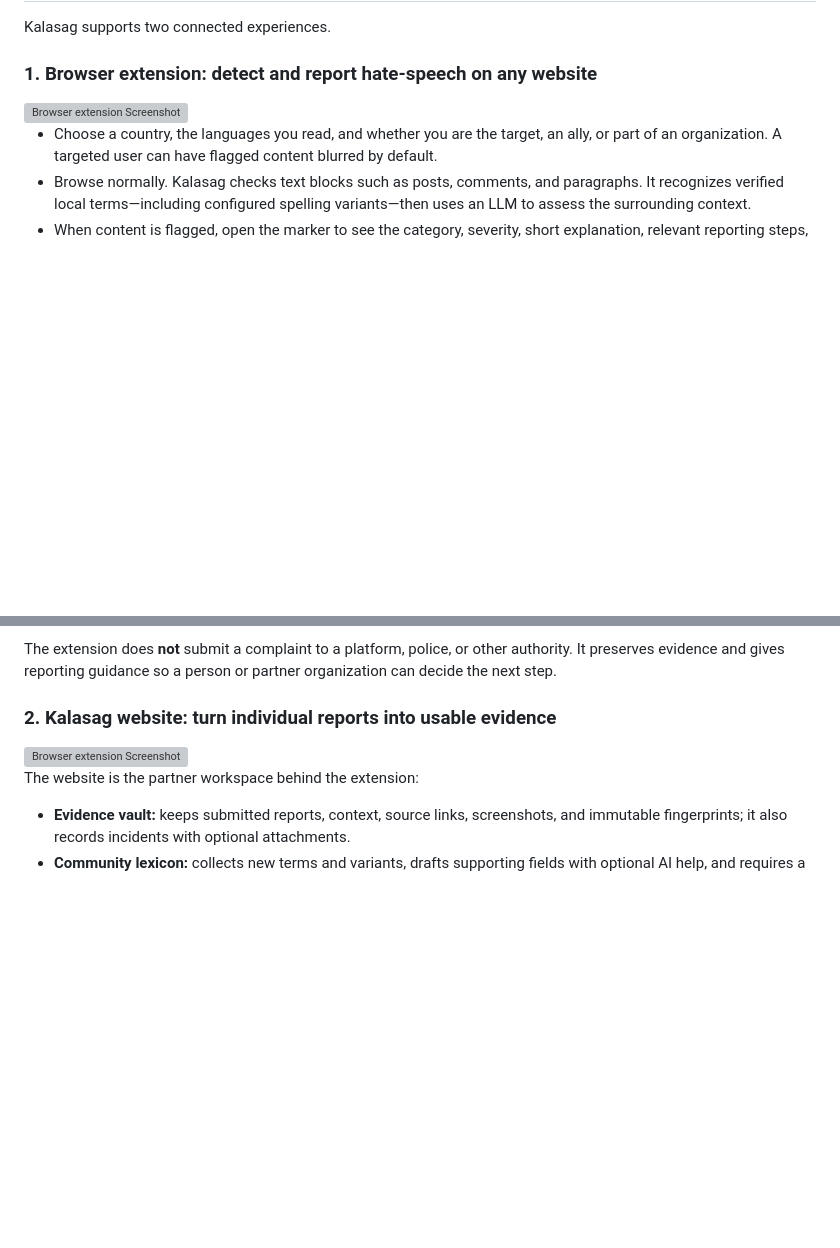
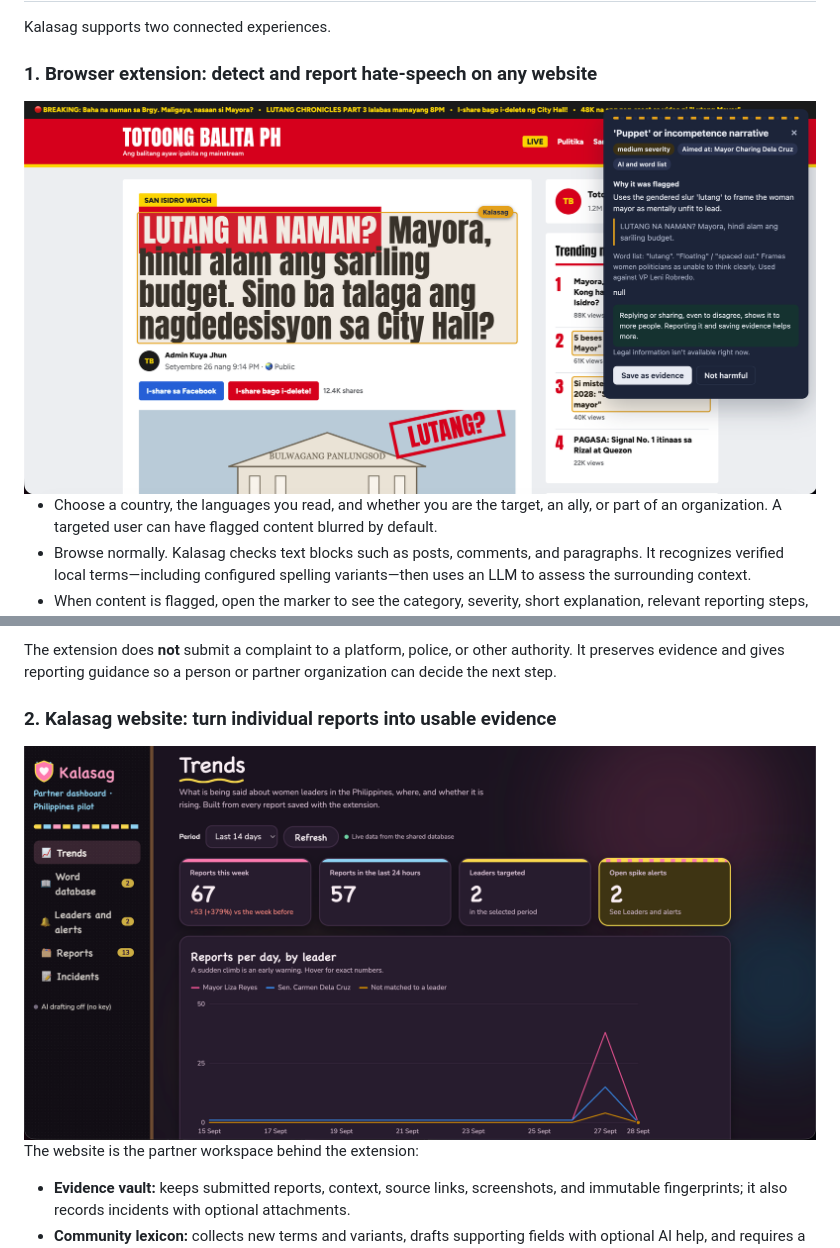
Before and after one commit to robinskiii/PEACE-TECH-HACKATHON-2026-UN-WOMENS-CHALLENGE, a Markdown page: README.md, 2 parts joined by grey strips. Drawn GitHub-style; blank space fills up the shorter version; grey boxes are pictures that could not be loaded.

Commit message:
Fix image paths in README.md
Updated image paths in the README for the browser extension and website sections.

```diff
--- a/README.md
+++ b/README.md
@@ -18,7 +18,7 @@ Kalasag supports two connected experiences.
 
 ### 1. Browser extension: detect and report hate-speech on any website
 
-<img src="DEMO_IMAGES/EXTENSION_DEMO.png" alt="Browser extension Screenshot" width="1000">
+<img src="images/extension_image.png" alt="Browser extension Screenshot" width="1000">
 
 - Choose a country, the languages you read, and whether you are the target, an ally, or part of an organization. A targeted user can have flagged content blurred by default.
 - Browse normally. Kalasag checks text blocks such as posts, comments, and paragraphs. It recognizes verified local terms—including configured spelling variants—then uses an LLM to assess the surrounding context.
@@ -30,7 +30,7 @@ The extension does **not** submit a complaint to a platform, police, or other au
 
 ### 2. Kalasag website: turn individual reports into usable evidence
 
-<img src="DEMO_IMAGES/WEBSITE_DEMO.png" alt="Browser extension Screenshot" width="1000">
+<img src="images/website_image.png" alt="website image" width="1000">
 
 The website is the partner workspace behind the extension:
 
```
